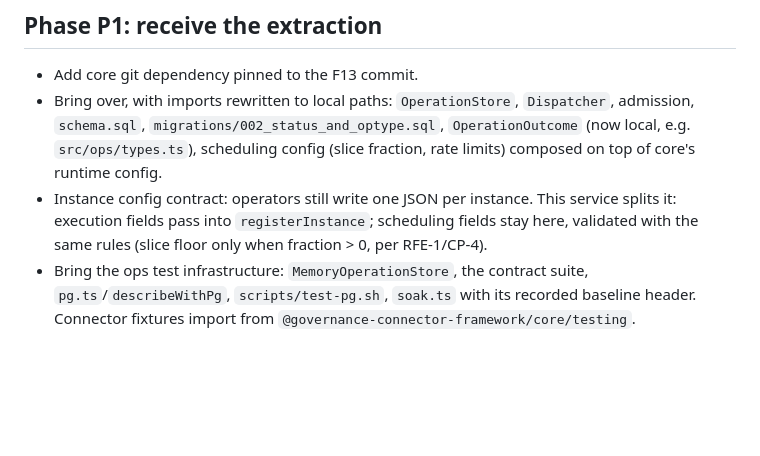
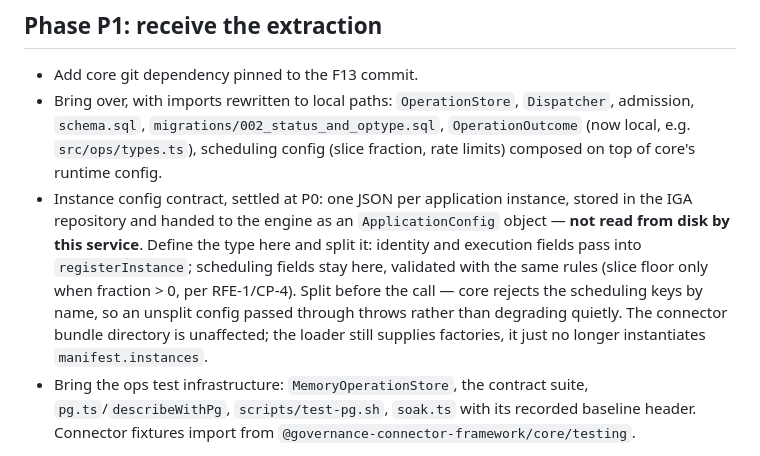
Before and after one commit to srallapally/governance-provisioning-service, a Markdown page: PROVISIONING_SERVICE_PLAN.md, the part around one of its changes. Drawn GitHub-style; blank space fills up the shorter version.

```diff
--- a/PROVISIONING_SERVICE_PLAN.md
+++ b/PROVISIONING_SERVICE_PLAN.md
@@ -240,10 +273,16 @@ record the choices instead.
   `migrations/002_status_and_optype.sql`, `OperationOutcome` (now local, e.g.
   `src/ops/types.ts`), scheduling config (slice fraction, rate limits)
   composed on top of core's runtime config.
-- Instance config contract: operators still write one JSON per instance. This
-  service splits it: execution fields pass into `registerInstance`; scheduling
-  fields stay here, validated with the same rules (slice floor only when
-  fraction > 0, per RFE-1/CP-4).
+- Instance config contract, settled at P0: one JSON per application instance,
+  stored in the IGA repository and handed to the engine as an
+  `ApplicationConfig` object — **not read from disk by this service**. Define
+  the type here and split it: identity and execution fields pass into
+  `registerInstance`; scheduling fields stay here, validated with the same
+  rules (slice floor only when fraction > 0, per RFE-1/CP-4). Split before
+  the call — core rejects the scheduling keys by name, so an unsplit config
+  passed through throws rather than degrading quietly. The connector bundle
+  directory is unaffected; the loader still supplies factories, it just no
+  longer instantiates `manifest.instances`.
 - Bring the ops test infrastructure: `MemoryOperationStore`, the contract
   suite, `pg.ts`/`describeWithPg`, `scripts/test-pg.sh`, `soak.ts` with its
   recorded baseline header. Connector fixtures import from
```
Also changed, not shown: other parts of PROVISIONING_SERVICE_PLAN.md (+56 -9 lines), CLAUDE.md (+4 -2 lines).
